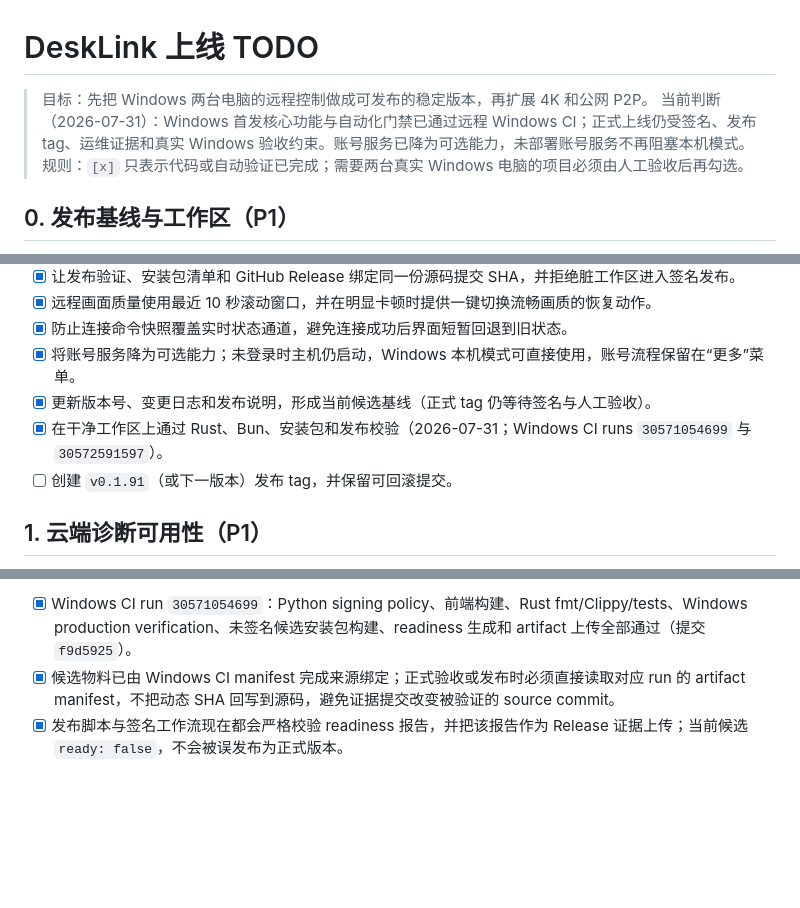
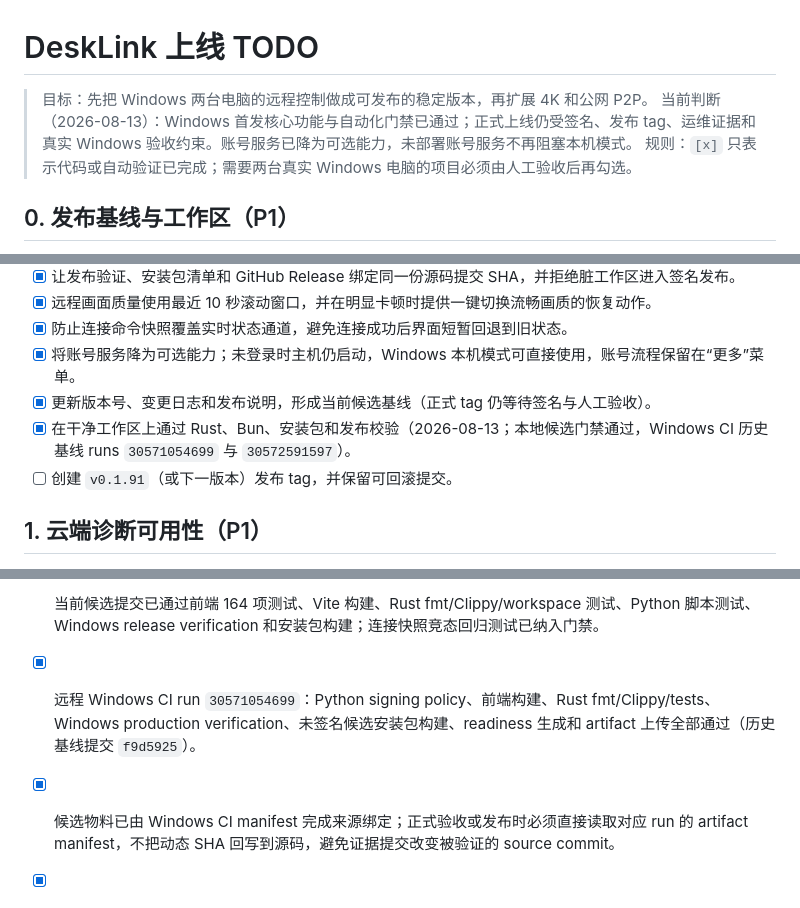
Before and after one commit to puzzle-fuzzy/desk-link, a Markdown page: TODO.md, 3 parts joined by grey strips. GitHub-like rendering; blank space fills up the shorter version.

Commit message:
docs: refresh Windows candidate gate status

```diff
--- a/TODO.md
+++ b/TODO.md
@@ -1,7 +1,7 @@
 # DeskLink 上线 TODO
 
 > 目标：先把 Windows 两台电脑的远程控制做成可发布的稳定版本，再扩展 4K 和公网 P2P。
-> 当前判断（2026-07-31）：Windows 首发核心功能与自动化门禁已通过远程 Windows CI；正式上线仍受签名、发布 tag、运维证据和真实 Windows 验收约束。账号服务已降为可选能力，未部署账号服务不再阻塞本机模式。
+> 当前判断（2026-08-13）：Windows 首发核心功能与自动化门禁已通过；正式上线仍受签名、发布 tag、运维证据和真实 Windows 验收约束。账号服务已降为可选能力，未部署账号服务不再阻塞本机模式。
 > 规则：`[x]` 只表示代码或自动验证已完成；需要两台真实 Windows 电脑的项目必须由人工验收后再勾选。
 
 ## 0. 发布基线与工作区（P1）
@@ -14,7 +14,7 @@
 - [x] 防止连接命令快照覆盖实时状态通道，避免连接成功后界面短暂回退到旧状态。
 - [x] 将账号服务降为可选能力；未登录时主机仍启动，Windows 本机模式可直接使用，账号流程保留在“更多”菜单。
 - [x] 更新版本号、变更日志和发布说明，形成当前候选基线（正式 tag 仍等待签名与人工验收）。
-- [x] 在干净工作区上通过 Rust、Bun、安装包和发布校验（2026-07-31；Windows CI runs `30571054699` 与 `30572591597`）。
+- [x] 在干净工作区上通过 Rust、Bun、安装包和发布校验（2026-08-13；本地候选门禁通过，Windows CI 历史基线 runs `30571054699` 与 `30572591597`）。
 - [ ] 创建 `v0.1.91`（或下一版本）发布 tag，并保留可回滚提交。
 
 ## 1. 云端诊断可用性（P1）
@@ -110,5 +110,7 @@ python -m unittest discover -s scripts/tests -p "test_*.py"
 
-- [x] Windows CI run `30571054699`：Python signing policy、前端构建、Rust fmt/Clippy/tests、Windows production verification、未签名候选安装包构建、readiness 生成和 artifact 上传全部通过（提交 `f9d5925`）。
+- [x] 当前候选提交已通过前端 164 项测试、Vite 构建、Rust fmt/Clippy/workspace 测试、Python 脚本测试、Windows release verification 和安装包构建；连接快照竞态回归测试已纳入门禁。
+
+- [x] 远程 Windows CI run `30571054699`：Python signing policy、前端构建、Rust fmt/Clippy/tests、Windows production verification、未签名候选安装包构建、readiness 生成和 artifact 上传全部通过（历史基线提交 `f9d5925`）。
 - [x] 候选物料已由 Windows CI manifest 完成来源绑定；正式验收或发布时必须直接读取对应 run 的 artifact manifest，不把动态 SHA 回写到源码，避免证据提交改变被验证的 source commit。
 - [x] 发布脚本与签名工作流现在都会严格校验 readiness 报告，并把该报告作为 Release 证据上传；当前候选 `ready: false`，不会被误发布为正式版本。
 - [x] 远程 CI 仍保留 Node.js 20 deprecation warning（`actions/upload-artifact@v4`），不影响本次通过，后续应随 GitHub Actions 运行时升级单独处理。
```
Also changed, not shown: other parts of TODO.md (+2 -2 lines).
